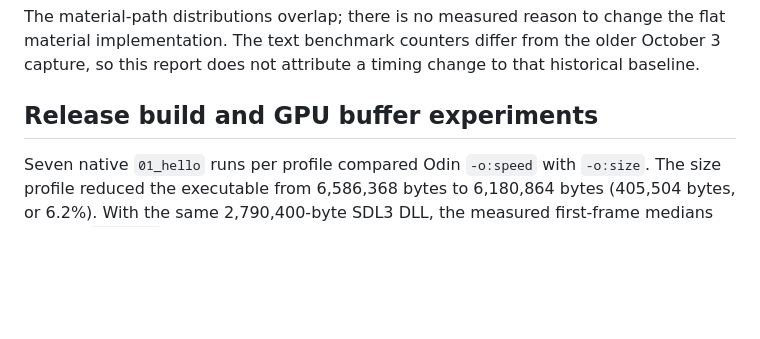
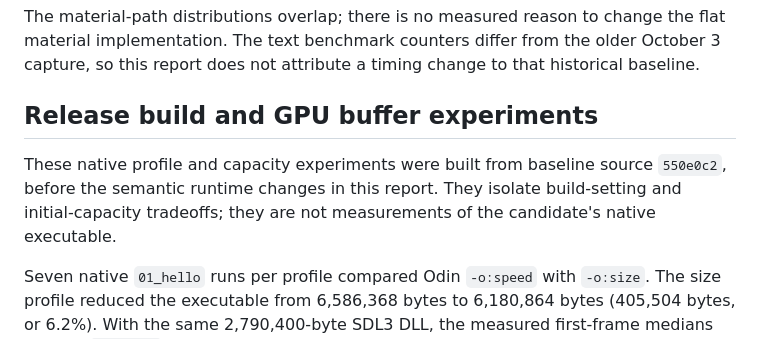
Before and after one commit to samanshaiza004/alicorn, a Markdown page: docs/benchmarks/performance-audit-windows-2026-10-27.md, the part around the change. GitHub-like rendering; blank space fills up the shorter version.

Commit message:
docs: clarify native perf experiment baseline

```diff
--- a/docs/benchmarks/performance-audit-windows-2026-10-27.md
+++ b/docs/benchmarks/performance-audit-windows-2026-10-27.md
@@ -72,6 +72,11 @@ change to that historical baseline.
 
 ## Release build and GPU buffer experiments
 
+These native profile and capacity experiments were built from baseline source
+`550e0c2`, before the semantic runtime changes in this report. They isolate
+build-setting and initial-capacity tradeoffs; they are not measurements of
+the candidate's native executable.
+
 Seven native `01_hello` runs per profile compared Odin `-o:speed` with
 `-o:size`. The size profile reduced the executable from 6,586,368 bytes to
 6,180,864 bytes (405,504 bytes, or 6.2%). With the same 2,790,400-byte SDL3
```
